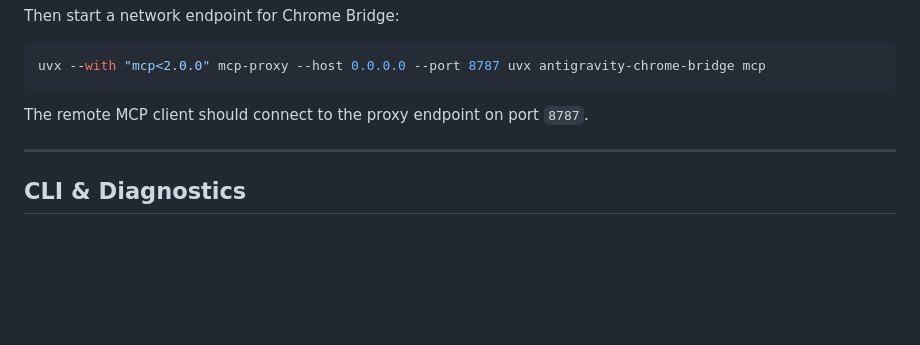
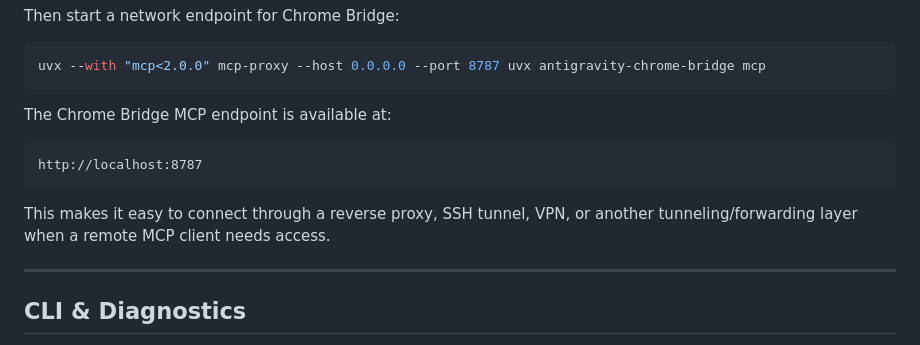
Before and after one commit to sh7vansh/chrome-bridge, a Markdown page: README.md, the part around the change. GitHub-like rendering; blank space fills up the shorter version.

Commit message:
docs: clarify remote MCP endpoint

````diff
--- a/README.md
+++ b/README.md
@@ -171,7 +171,14 @@ Then start a network endpoint for Chrome Bridge:
 uvx --with "mcp<2.0.0" mcp-proxy --host 0.0.0.0 --port 8787 uvx antigravity-chrome-bridge mcp
 ```
 
-The remote MCP client should connect to the proxy endpoint on port `8787`.
+The Chrome Bridge MCP endpoint is available at:
+
+```text
+http://localhost:8787
+```
+
+This makes it easy to connect through a reverse proxy, SSH tunnel, VPN, or
+another tunneling/forwarding layer when a remote MCP client needs access.
 
 ---
 
````
